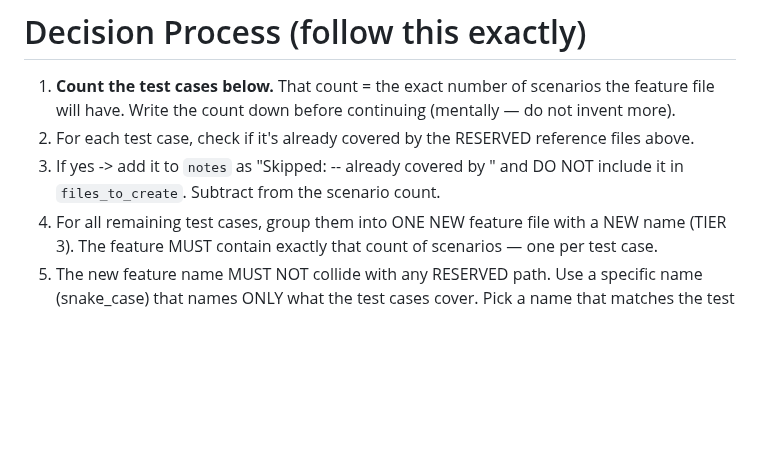
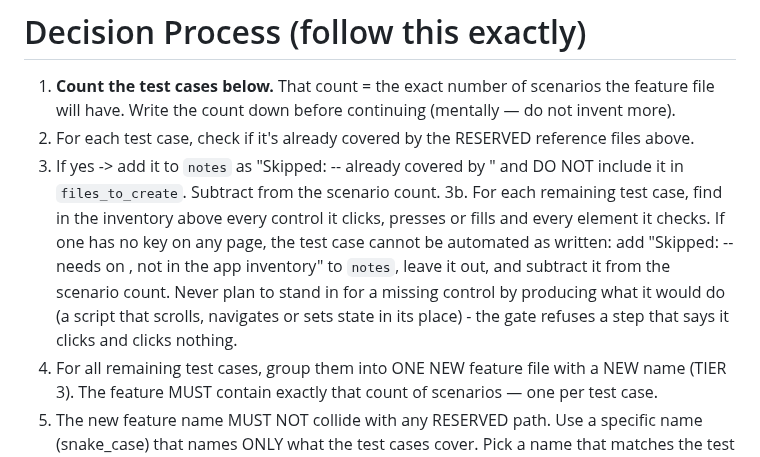
Before and after one commit to rajiniottesting-coder/multi-agent-test-automation, a Markdown page: prompts/agent2_coder_plan.md, the part around the change. GitHub-like rendering; blank space fills up the shorter version.

Commit message:
fix(prompts): a test case needing a control the inventory lacks is planned as skipped
Root cause: the plan automated a test case although the inventory had no key
for the control it clicks; Stage 2 then stood in for the control, the gate
(#382) refused it, and the whole story was refused - the test case that
needed no missing control included. Decision step 3b: every control a test
case clicks, presses or fills and every element it checks must have a key;
otherwise the test case is 'Skipped: <KEY> -- needs <element> ...'.

Co-Authored-By: Claude Opus 5.5 <noreply@anthropic.com>
Claude-Session: https://claude.ai/code/session_01Hdt9dfDxMqeMaCQAfeEppm

```diff
--- a/prompts/agent2_coder_plan.md
+++ b/prompts/agent2_coder_plan.md
@@ -178,6 +178,7 @@ When you produce the `CodePlan`:
 1. **Count the test cases below.** That count = the exact number of scenarios the feature file will have. Write the count down before continuing (mentally — do not invent more).
 2. For each test case, check if it's already covered by the RESERVED reference files above.
 3. If yes -> add it to `notes` as "Skipped: <KEY> -- already covered by <reserved file>" and DO NOT include it in `files_to_create`. Subtract from the scenario count.
+3b. For each remaining test case, find in the inventory above every control it clicks, presses or fills and every element it checks. If one has no key on any page, the test case cannot be automated as written: add "Skipped: <KEY> -- needs <the element> on <page>, not in the app inventory" to `notes`, leave it out, and subtract it from the scenario count. Never plan to stand in for a missing control by producing what it would do (a script that scrolls, navigates or sets state in its place) - the gate refuses a step that says it clicks and clicks nothing.
 4. For all remaining test cases, group them into ONE NEW feature file with a NEW name (TIER 3). The feature MUST contain exactly that count of scenarios — one per test case.
 5. The new feature name MUST NOT collide with any RESERVED path. Use a specific name (snake_case) that names ONLY what the test cases cover. Pick a name that matches the test cases' actual scope — do not generalize. If the test cases all concern a single user action, name the feature after that action; do not roll it up into a broader category.
 6. If your tests need new methods on an EXTENDABLE page object (e.g., adding `select_sort_option()` to InventoryPage to test sort), include that page object in `files_to_create` with `is_new_file: false`. The system will give you the existing content in Stage 2 so you can preserve it.
```
